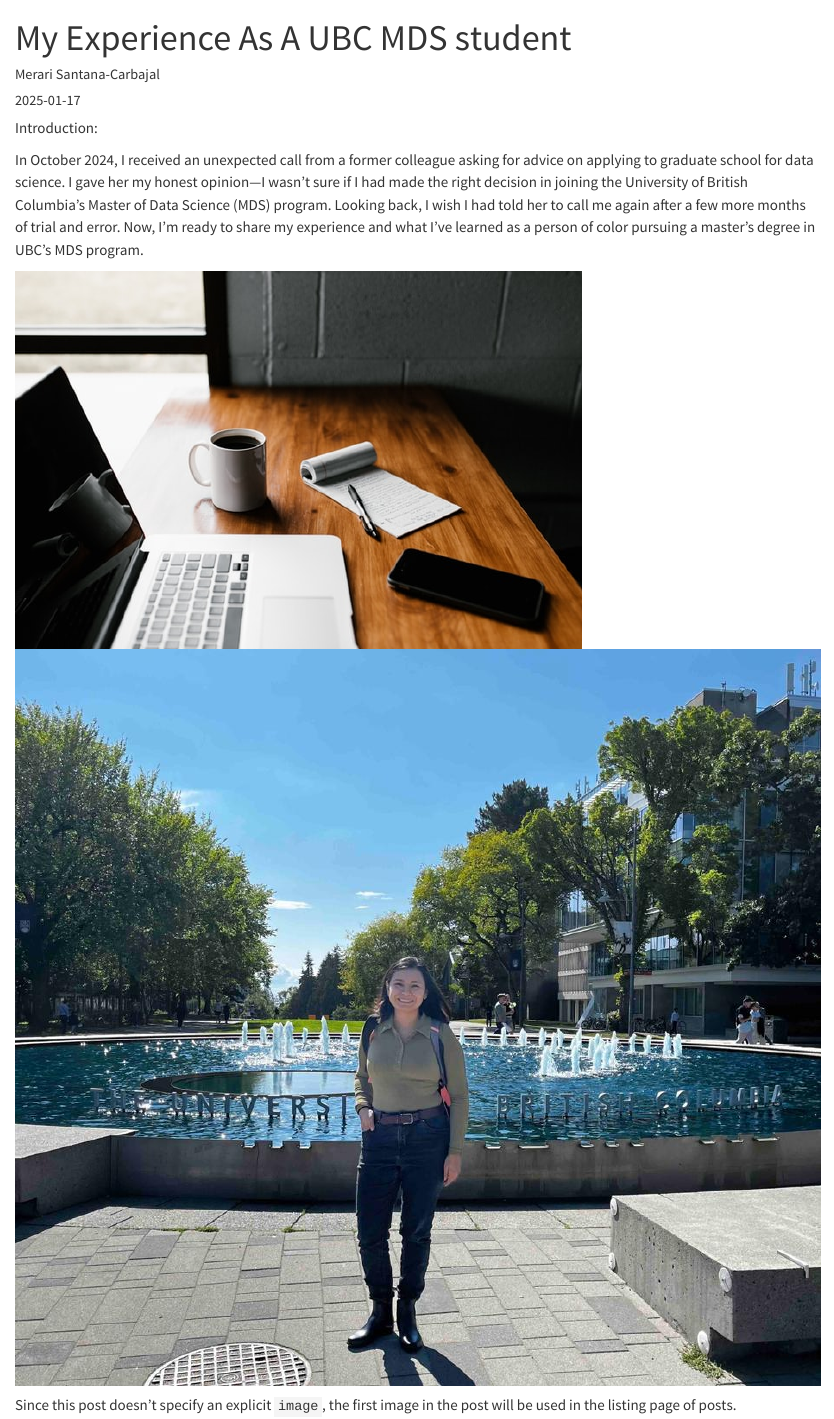
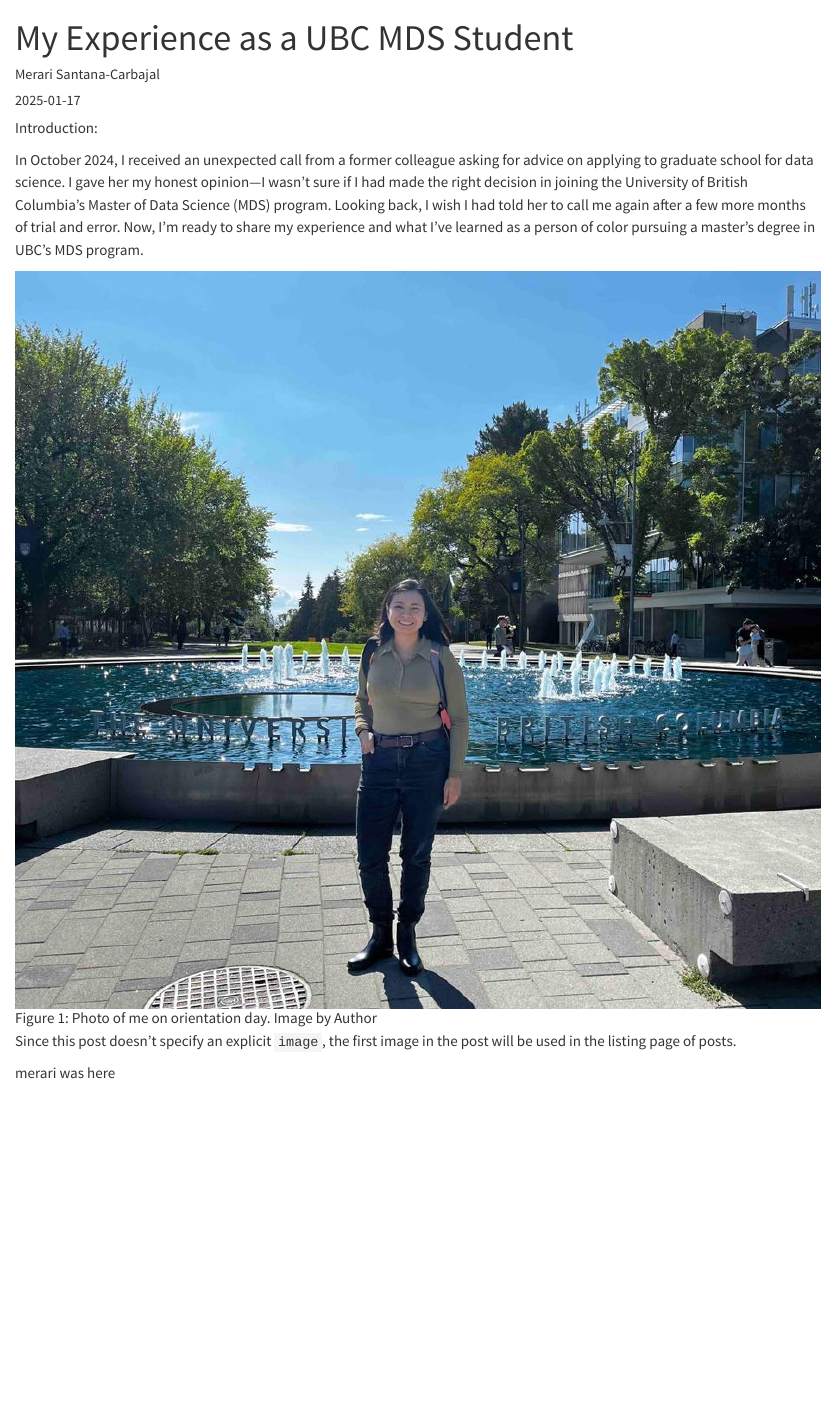
Before and after one commit to merari95/blog1, a Quarto document (posts/welcome/index.qmd): the page in a window 1100 px wide, from its top. Rendered offline with R 4.5, knitr and Pandoc in place of Quarto, with nearby package versions.

Commit message:
edit figure 1 caption

```diff
--- a/posts/welcome/index.qmd
+++ b/posts/welcome/index.qmd
@@ -1,5 +1,5 @@
 ---
-title: "My Experience As A UBC MDS student"
+title: "My Experience as a UBC MDS Student"
 author: "Merari Santana-Carbajal"
 date: "2025-01-17"
 categories: [Blog]
@@ -9,8 +9,8 @@
 
 In October 2024, I received an unexpected call from a former colleague asking for advice on applying to graduate school for data science. I gave her my honest opinion—I wasn’t sure if I had made the right decision in joining the University of British Columbia’s Master of Data Science (MDS) program. Looking back, I wish I had told her to call me again after a few more months of trial and error. Now, I’m ready to share my experience and what I’ve learned as a person of color pursuing a master’s degree in UBC’s MDS program.
 
-![](thumbnail.jpg)
-![](UBC_merari.jpg)
+
+![Figure 1: Photo of me on orientation day. Image by Author](UBC_merari.jpg)
 
 Since this post doesn't specify an explicit `image`, the first image in the post will be used in the listing page of posts.
 
```
Also changed, not shown: docs/search.json, 3 other files.
